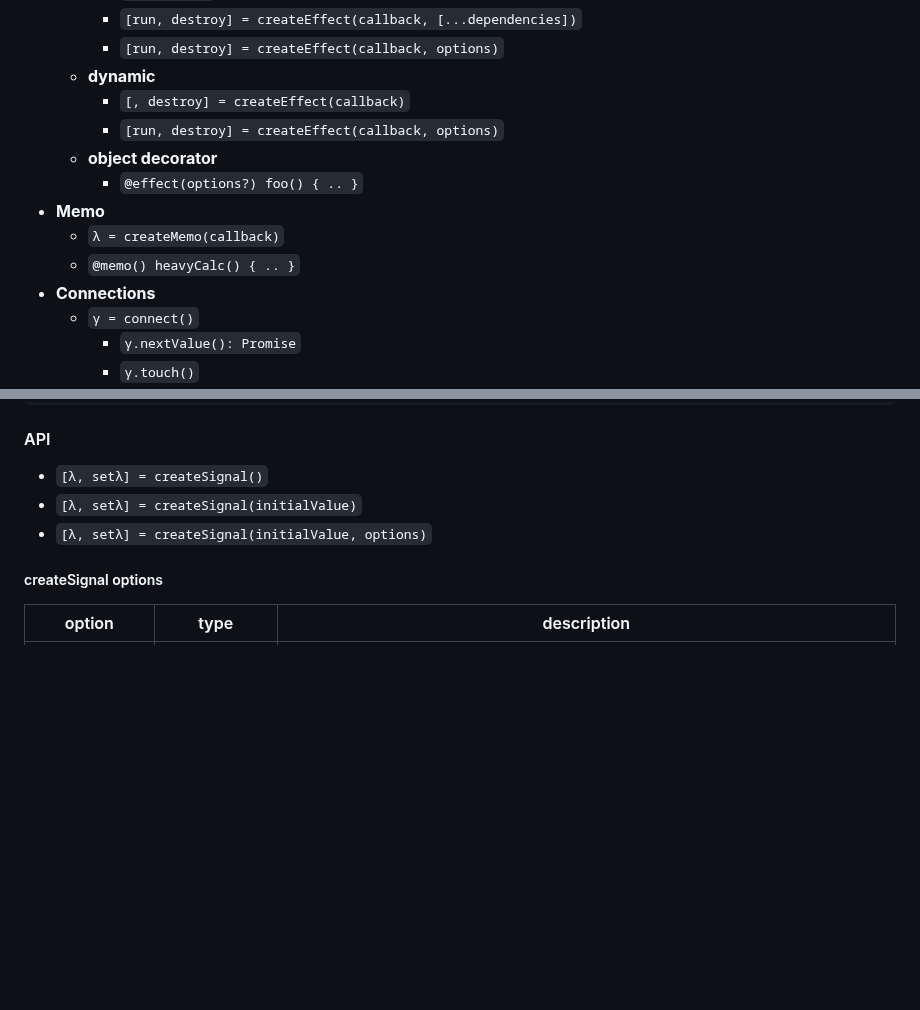
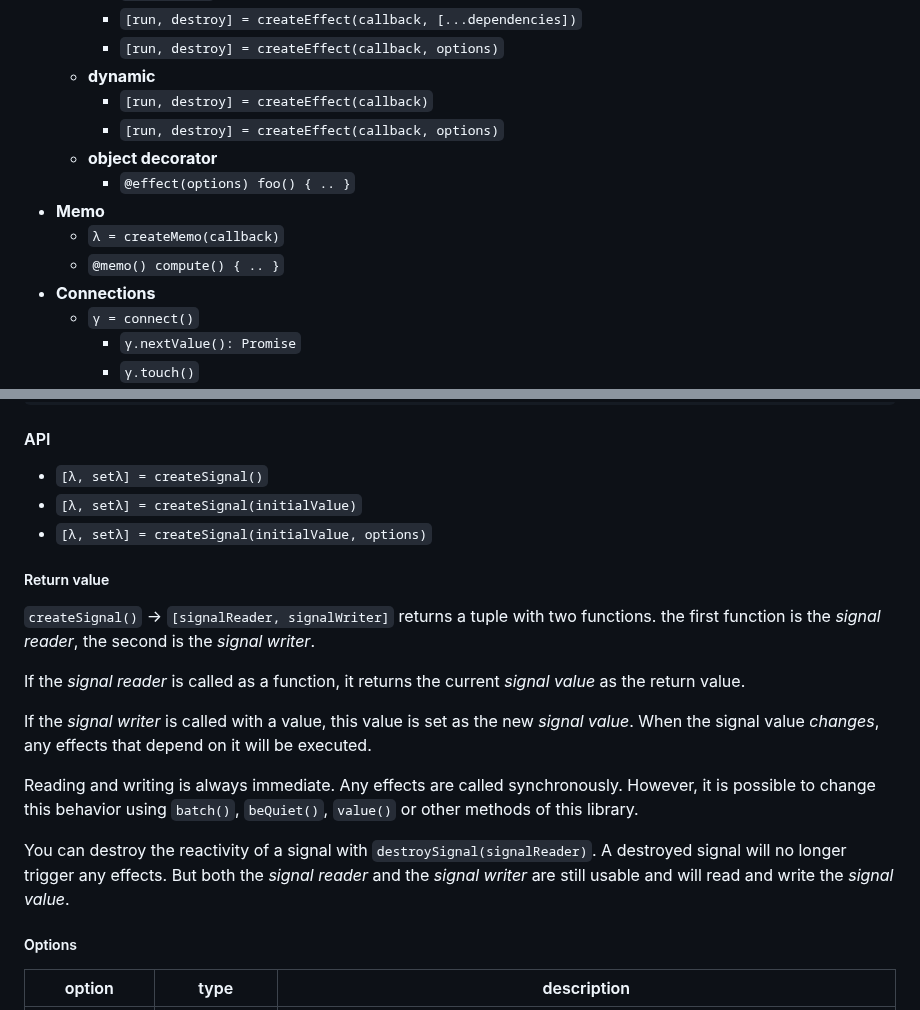
Before and after one commit to spearwolf/signalize, a Markdown page: CHEATSHEET.md, 2 parts joined by grey strips. Drawn GitHub-style; blank space fills up the shorter version.

```diff
--- a/CHEATSHEET.md
+++ b/CHEATSHEET.md
@@ -22,13 +22,13 @@
     - `[run, destroy] = createEffect(callback, [...dependencies])`
     - `[run, destroy] = createEffect(callback, options)`
   - **dynamic**
-    - `[, destroy] = createEffect(callback)`
+    - `[run, destroy] = createEffect(callback)`
     - `[run, destroy] = createEffect(callback, options)`
   - **object decorator**
-    - `@effect(options?) foo() { .. }`
+    - `@effect(options) foo() { .. }`
 - **Memo**
   - `λ = createMemo(callback)`
-  - `@memo() heavyCalc() { .. }`
+  - `@memo() compute() { .. }`
 - **Connections**
   - `γ = connect()`
     - `γ.nextValue(): Promise`
@@ -76,7 +76,20 @@ setFoo('bar');   // write a new value
 - `[λ, setλ] = createSignal(initialValue)`
 - `[λ, setλ] = createSignal(initialValue, options)`
 
-##### createSignal options
+##### Return value
+
+`createSignal()` &rarr; `[signalReader, signalWriter]` returns a tuple with two functions. the first function is the _signal reader_, the second is the _signal writer_.
+
+If the _signal reader_ is called as a function, it returns the current _signal value_ as the return value.
+
+If the _signal writer_ is called with a value, this value is set as the new _signal value_. When the signal value _changes_, any effects that depend on it will be executed.
+
+Reading and writing is always immediate. Any effects are called synchronously. However, it is possible to change this behavior using `batch()`, `beQuiet()`, `value()` or other methods of this library.
+
+You can destroy the reactivity of a signal with `destroySignal(signalReader)`. A destroyed signal will no longer trigger any effects. But both the _signal reader_ and the _signal writer_ are still usable and will read and write the _signal value_.
+
+
+##### Options
 
 | option         | type                | description |
 | -------------- | ------------------- | ----------- |
```
